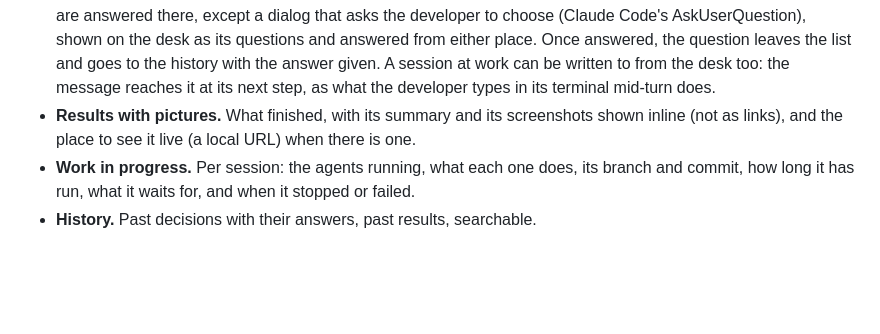
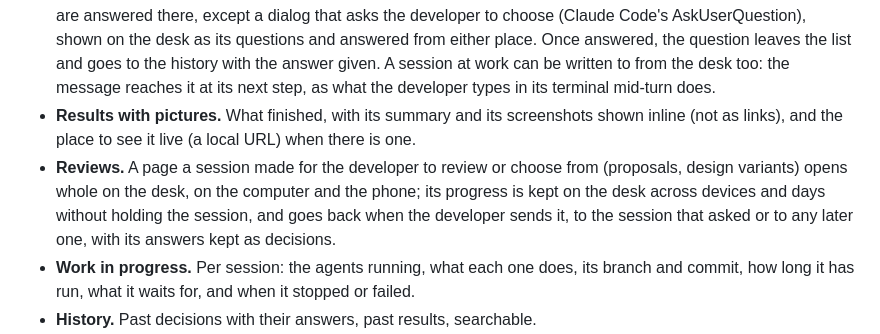
Before and after one commit to jesusizq/agent-desk, a Markdown page: AGENTS.md, the part around the change. GitHub-like rendering; blank space fills up the shorter version.

```diff
--- a/AGENTS.md
+++ b/AGENTS.md
@@ -28,6 +28,10 @@ agent updates, and answering means finding the right terminal and scrolling back
   developer types in its terminal mid-turn does.
 - **Results with pictures.** What finished, with its summary and its screenshots shown inline
   (not as links), and the place to see it live (a local URL) when there is one.
+- **Reviews.** A page a session made for the developer to review or choose from (proposals, design
+  variants) opens whole on the desk, on the computer and the phone; its progress is kept on the desk
+  across devices and days without holding the session, and goes back when the developer sends it, to
+  the session that asked or to any later one, with its answers kept as decisions.
 - **Work in progress.** Per session: the agents running, what each one does, its branch and commit,
   how long it has run, what it waits for, and when it stopped or failed.
 - **History.** Past decisions with their answers, past results, searchable.
```
Also changed, not shown: .claude/rules/security.md (+13 -4 lines).
